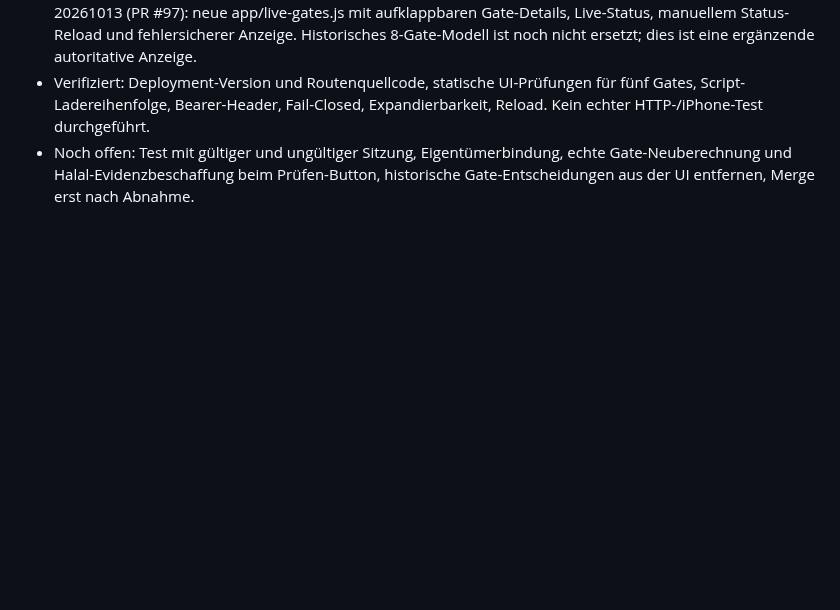
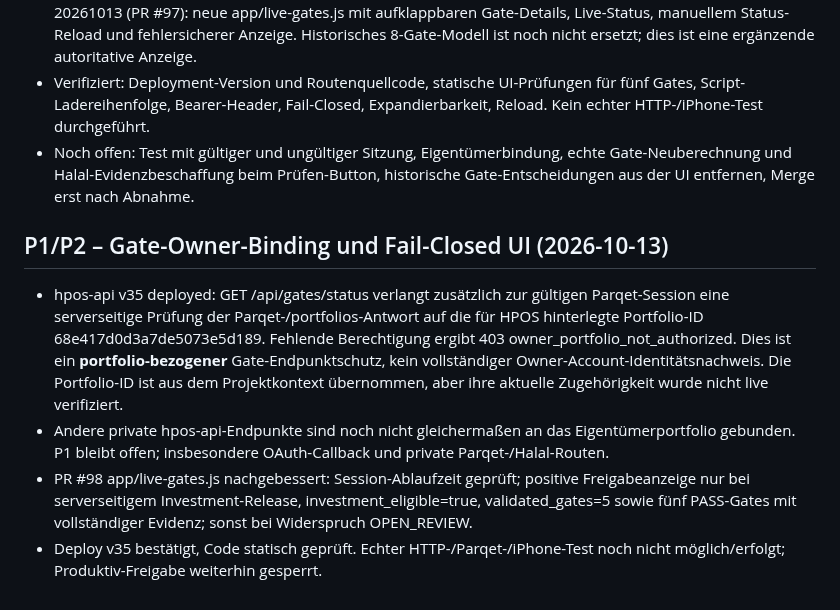
Before and after one commit to vbgATgh/hpos-app, a Markdown page: docs/HPOS-PROJEKTGRUNDSAETZE.md, the part around the change. Rendered like a GitHub page; blank space fills up the shorter version.

Commit message:
docs: track portfolio-bound gate API and contradictory-release hardening

```diff
--- a/docs/HPOS-PROJEKTGRUNDSAETZE.md
+++ b/docs/HPOS-PROJEKTGRUNDSAETZE.md
@@ -82,3 +82,9 @@ Diese Leitplanken bei jedem neuen HPOS-Arbeitspaket zuerst beachten. Änderungen
 - GitHub Draft-PR #98 https://github.com/vbgATgh/hpos-app/pull/98 gegen Branch fix/parqet-direct-adapter-20261013 (PR #97): neue app/live-gates.js mit aufklappbaren Gate-Details, Live-Status, manuellem Status-Reload und fehlersicherer Anzeige. Historisches 8-Gate-Modell ist noch nicht ersetzt; dies ist eine ergänzende autoritative Anzeige.
 - Verifiziert: Deployment-Version und Routenquellcode, statische UI-Prüfungen für fünf Gates, Script-Ladereihenfolge, Bearer-Header, Fail-Closed, Expandierbarkeit, Reload. Kein echter HTTP-/iPhone-Test durchgeführt.
 - Noch offen: Test mit gültiger und ungültiger Sitzung, Eigentümerbindung, echte Gate-Neuberechnung und Halal-Evidenzbeschaffung beim Prüfen-Button, historische Gate-Entscheidungen aus der UI entfernen, Merge erst nach Abnahme.
+
+## P1/P2 – Gate-Owner-Binding und Fail-Closed UI (2026-10-13)
+- hpos-api v35 deployed: GET /api/gates/status verlangt zusätzlich zur gültigen Parqet-Session eine serverseitige Prüfung der Parqet-/portfolios-Antwort auf die für HPOS hinterlegte Portfolio-ID 68e417d0d3a7de5073e5d189. Fehlende Berechtigung ergibt 403 owner_portfolio_not_authorized. Dies ist ein **portfolio-bezogener** Gate-Endpunktschutz, kein vollständiger Owner-Account-Identitätsnachweis. Die Portfolio-ID ist aus dem Projektkontext übernommen, aber ihre aktuelle Zugehörigkeit wurde nicht live verifiziert.
+- Andere private hpos-api-Endpunkte sind noch nicht gleichermaßen an das Eigentümerportfolio gebunden. P1 bleibt offen; insbesondere OAuth-Callback und private Parqet-/Halal-Routen.
+- PR #98 app/live-gates.js nachgebessert: Session-Ablaufzeit geprüft; positive Freigabeanzeige nur bei serverseitigem Investment-Release, investment_eligible=true, validated_gates=5 sowie fünf PASS-Gates mit vollständiger Evidenz; sonst bei Widerspruch OPEN_REVIEW.
+- Deploy v35 bestätigt, Code statisch geprüft. Echter HTTP-/Parqet-/iPhone-Test noch nicht möglich/erfolgt; Produktiv-Freigabe weiterhin gesperrt.
```
